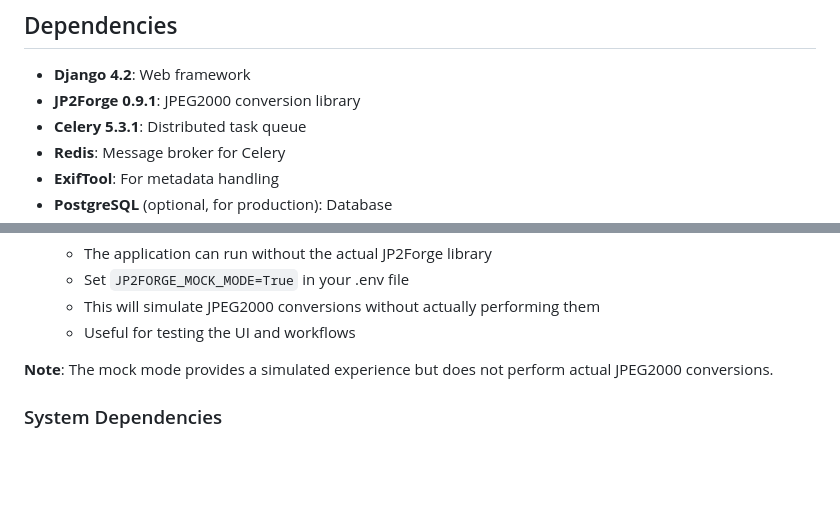
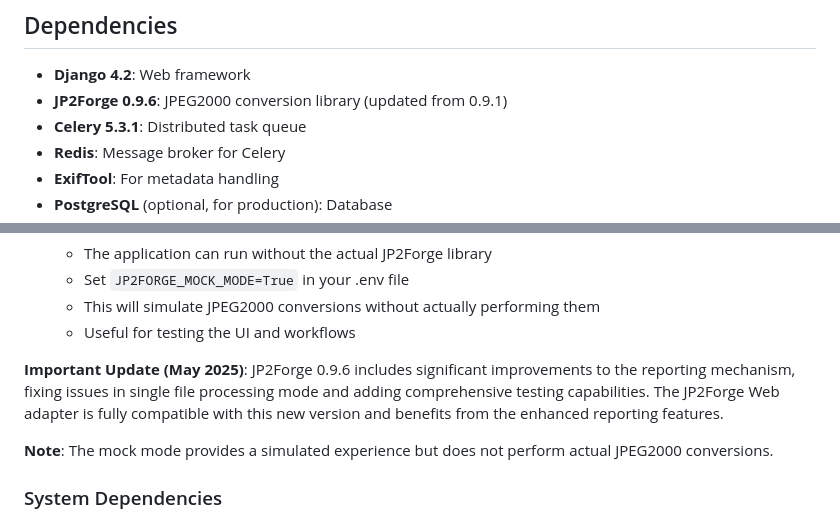
Before and after one commit to xy-liao/jp2forge_web, a Markdown page: README.md, 2 parts joined by grey strips. Drawn GitHub-style; blank space fills up the shorter version.

```diff
--- a/README.md
+++ b/README.md
@@ -439,7 +439,7 @@ The production settings include:
 ## Dependencies
 
 - **Django 4.2**: Web framework
-- **JP2Forge 0.9.1**: JPEG2000 conversion library
+- **JP2Forge 0.9.6**: JPEG2000 conversion library (updated from 0.9.1)
 - **Celery 5.3.1**: Distributed task queue
 - **Redis**: Message broker for Celery
 - **ExifTool**: For metadata handling
@@ -459,6 +459,8 @@ The application depends on the JP2Forge JPEG2000 conversion library. There are t
    - Set `JP2FORGE_MOCK_MODE=True` in your .env file
    - This will simulate JPEG2000 conversions without actually performing them
    - Useful for testing the UI and workflows
+
+**Important Update (May 2025)**: JP2Forge 0.9.6 includes significant improvements to the reporting mechanism, fixing issues in single file processing mode and adding comprehensive testing capabilities. The JP2Forge Web adapter is fully compatible with this new version and benefits from the enhanced reporting features.
 
 **Note**: The mock mode provides a simulated experience but does not perform actual JPEG2000 conversions.
 
```
